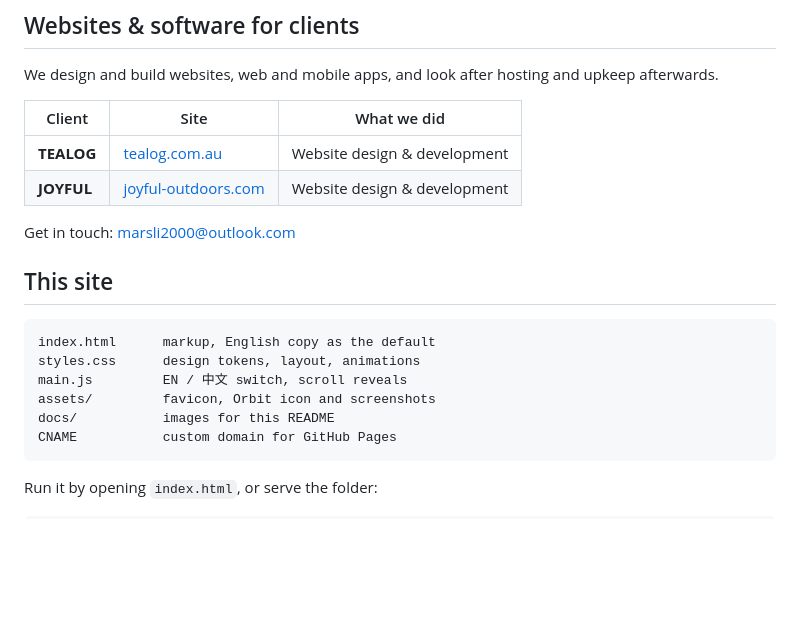
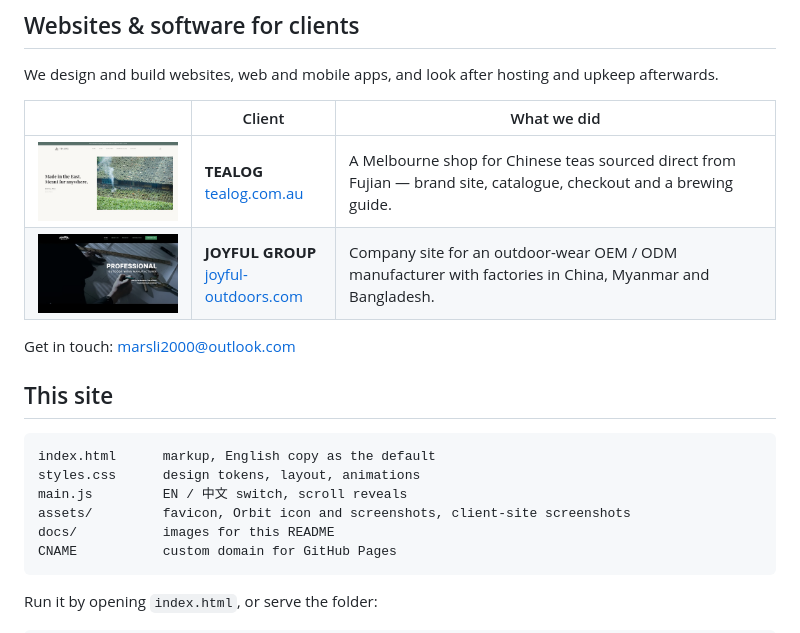
Before and after one commit to MarsOriginal/MossyWare, a Markdown page: README.md, the part around the change. Drawn GitHub-style; pictures changed too: docs/cases/joyful.jpg (added), docs/cases/tealog.jpg (added); blank space fills up the shorter version.

````diff
--- a/README.md
+++ b/README.md
@@ -52,10 +52,10 @@ Polar night, midnight sun, and the quiet in between. In development — coming s
 
 We design and build websites, web and mobile apps, and look after hosting and upkeep afterwards.
 
-| Client | Site | What we did |
+| | Client | What we did |
 |---|---|---|
-| **TEALOG** | [tealog.com.au](https://tealog.com.au) | Website design & development |
-| **JOYFUL** | [joyful-outdoors.com](https://joyful-outdoors.com) | Website design & development |
+| <a href="https://tealog.com.au"><img src="docs/cases/tealog.jpg" width="320" alt="TEALOG homepage" /></a> | **TEALOG**<br/>[tealog.com.au](https://tealog.com.au) | A Melbourne shop for Chinese teas sourced direct from Fujian — brand site, catalogue, checkout and a brewing guide. |
+| <a href="https://joyful-outdoors.com"><img src="docs/cases/joyful.jpg" width="320" alt="JOYFUL GROUP homepage" /></a> | **JOYFUL GROUP**<br/>[joyful-outdoors.com](https://joyful-outdoors.com) | Company site for an outdoor-wear OEM / ODM manufacturer with factories in China, Myanmar and Bangladesh. |
 
 Get in touch: [marsli2000@outlook.com](mailto:marsli2000@outlook.com)
 
@@ -65,7 +65,7 @@ Get in touch: [marsli2000@outlook.com](mailto:marsli2000@outlook.com)
 index.html      markup, English copy as the default
 styles.css      design tokens, layout, animations
 main.js         EN / 中文 switch, scroll reveals
-assets/         favicon, Orbit icon and screenshots
+assets/         favicon, Orbit icon and screenshots, client-site screenshots
 docs/           images for this README
 CNAME           custom domain for GitHub Pages
 ```
````
Also changed, not shown: 5 other files.
